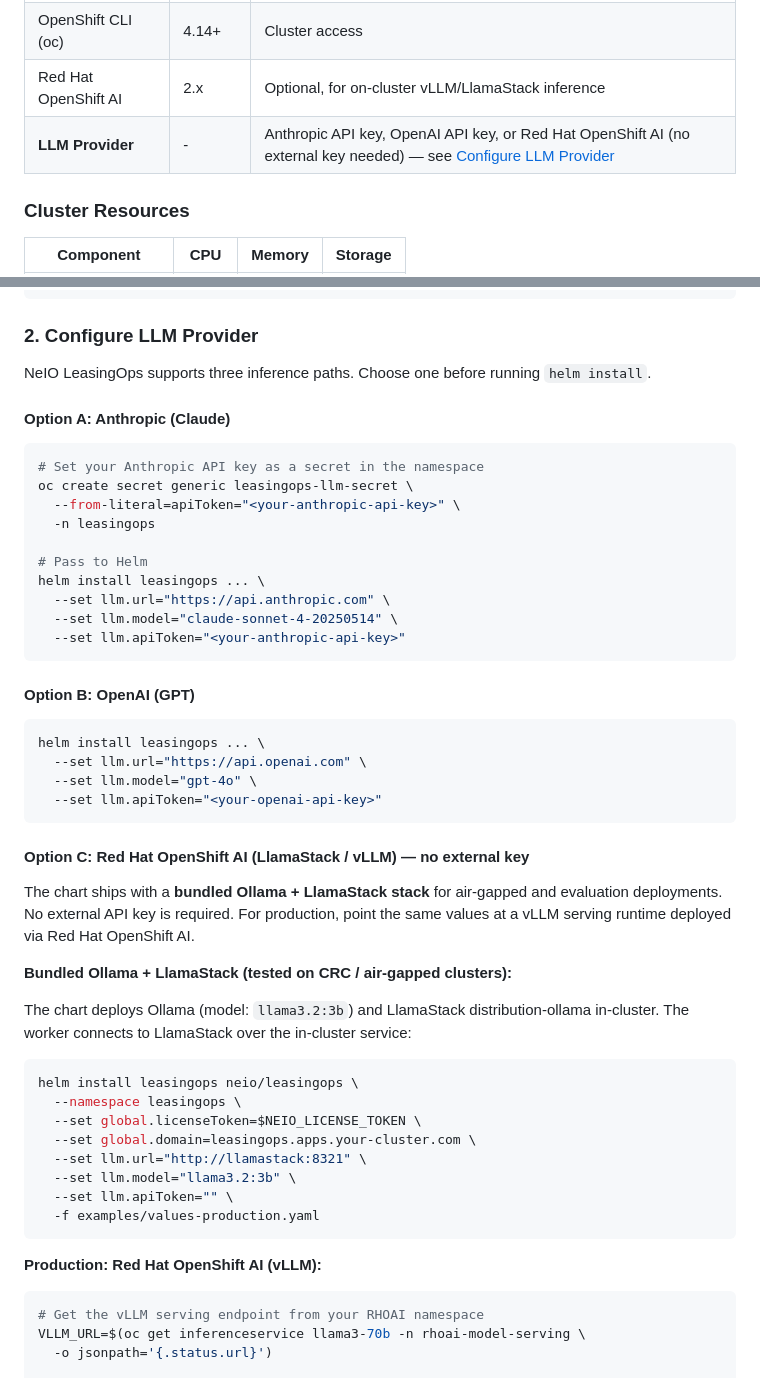
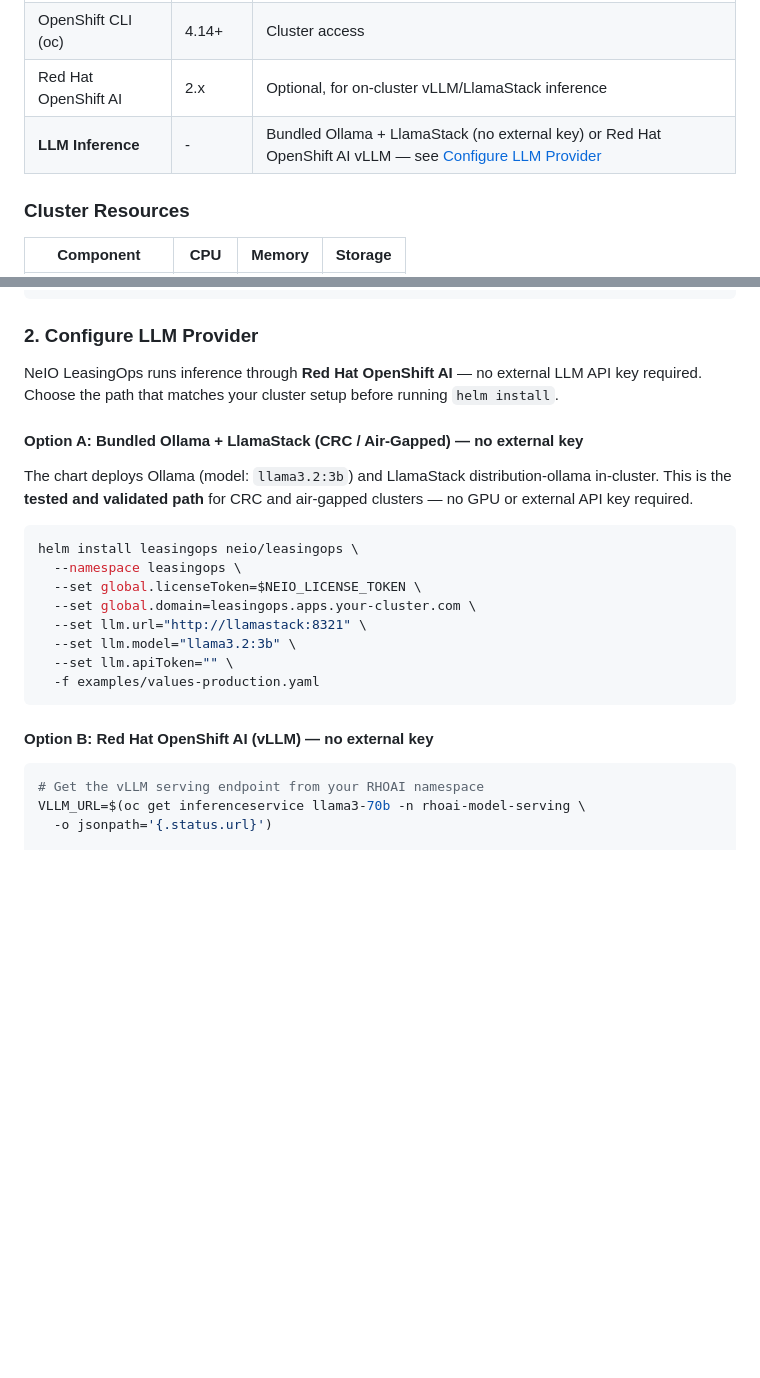
Before and after one commit to rh-ai-quickstart/Agentic-Lease-Management-and-Reconciliation-with-Codvo, a Markdown page: README.md, 2 parts joined by grey strips. Rendered like a GitHub page; blank space fills up the shorter version.

````diff
--- a/README.md
+++ b/README.md
@@ -70,7 +70,7 @@ graph TB
 | NeIO License Token | - | Contact sales@codvo.ai |
 | OpenShift CLI (oc) | 4.14+ | Cluster access |
 | Red Hat OpenShift AI | 2.x | Optional, for on-cluster vLLM/LlamaStack inference |
-| **LLM Provider** | - | Anthropic API key, OpenAI API key, or Red Hat OpenShift AI (no external key needed) — see [Configure LLM Provider](#2-configure-llm-provider) |
+| **LLM Inference** | - | Bundled Ollama + LlamaStack (no external key) or Red Hat OpenShift AI vLLM — see [Configure LLM Provider](#2-configure-llm-provider) |
 
 ### Cluster Resources
 
@@ -97,39 +97,11 @@ export NEIO_LICENSE_TOKEN="your-license-token"
 
 ### 2. Configure LLM Provider
 
-NeIO LeasingOps supports three inference paths. Choose one before running `helm install`.
+NeIO LeasingOps runs inference through **Red Hat OpenShift AI** — no external LLM API key required. Choose the path that matches your cluster setup before running `helm install`.
 
-#### Option A: Anthropic (Claude)
+#### Option A: Bundled Ollama + LlamaStack (CRC / Air-Gapped) — no external key
 
-```bash
-# Set your Anthropic API key as a secret in the namespace
-oc create secret generic leasingops-llm-secret \
-  --from-literal=apiToken="<your-anthropic-api-key>" \
-  -n leasingops
-
-# Pass to Helm
-helm install leasingops ... \
-  --set llm.url="https://api.anthropic.com" \
-  --set llm.model="claude-sonnet-4-20250514" \
-  --set llm.apiToken="<your-anthropic-api-key>"
-```
-
-#### Option B: OpenAI (GPT)
-
-```bash
-helm install leasingops ... \
-  --set llm.url="https://api.openai.com" \
-  --set llm.model="gpt-4o" \
-  --set llm.apiToken="<your-openai-api-key>"
-```
-
-#### Option C: Red Hat OpenShift AI (LlamaStack / vLLM) — no external key
-
-The chart ships with a **bundled Ollama + LlamaStack stack** for air-gapped and evaluation deployments. No external API key is required. For production, point the same values at a vLLM serving runtime deployed via Red Hat OpenShift AI.
-
-**Bundled Ollama + LlamaStack (tested on CRC / air-gapped clusters):**
-
-The chart deploys Ollama (model: `llama3.2:3b`) and LlamaStack distribution-ollama in-cluster. The worker connects to LlamaStack over the in-cluster service:
+The chart deploys Ollama (model: `llama3.2:3b`) and LlamaStack distribution-ollama in-cluster. This is the **tested and validated path** for CRC and air-gapped clusters — no GPU or external API key required.
 
 ```bash
 helm install leasingops neio/leasingops \
@@ -142,7 +114,7 @@ helm install leasingops neio/leasingops \
   -f examples/values-production.yaml
 ```
 
-**Production: Red Hat OpenShift AI (vLLM):**
+#### Option B: Red Hat OpenShift AI (vLLM) — no external key
 
 ```bash
 # Get the vLLM serving endpoint from your RHOAI namespace
````
Also changed, not shown: other parts of README.md (+9 -17 lines).
